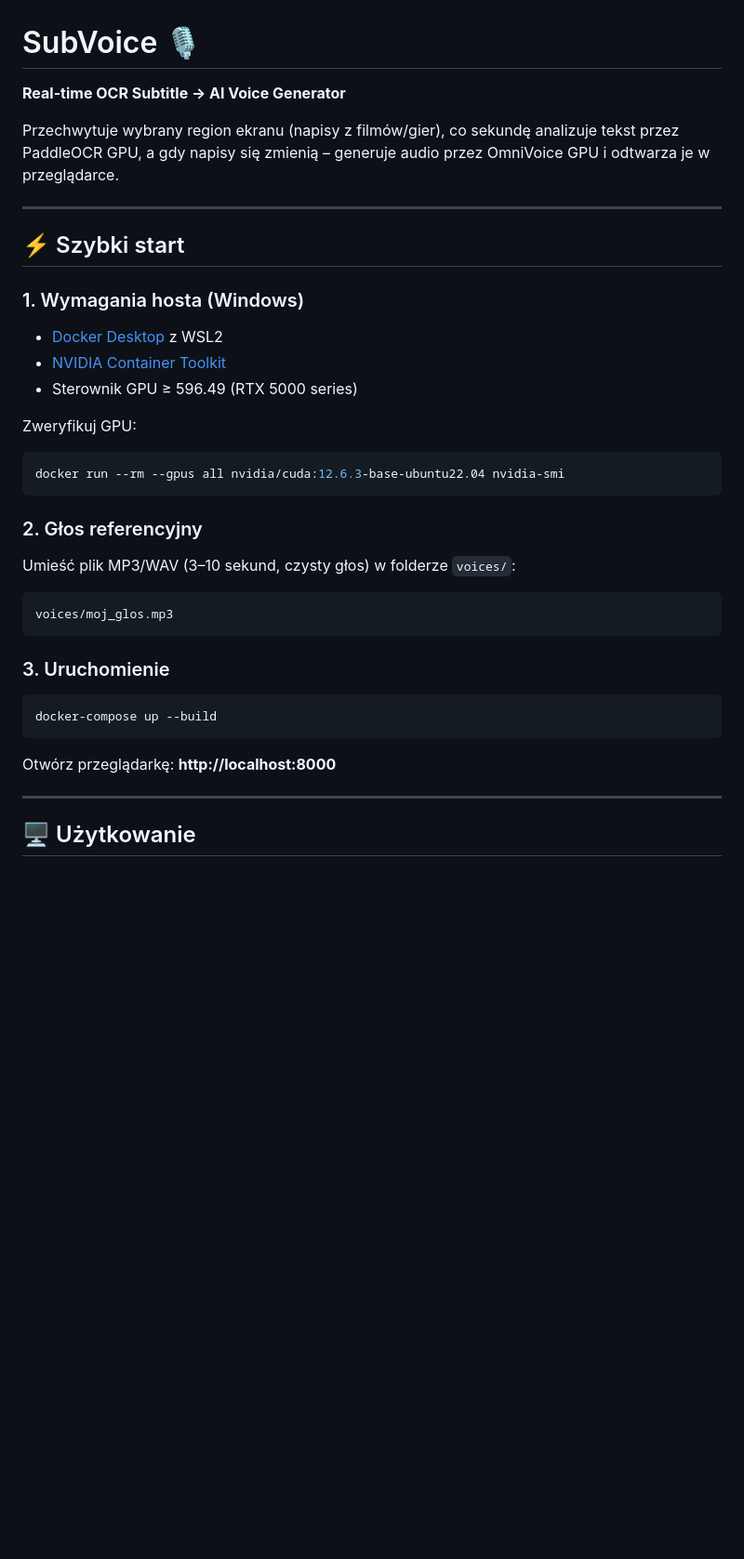
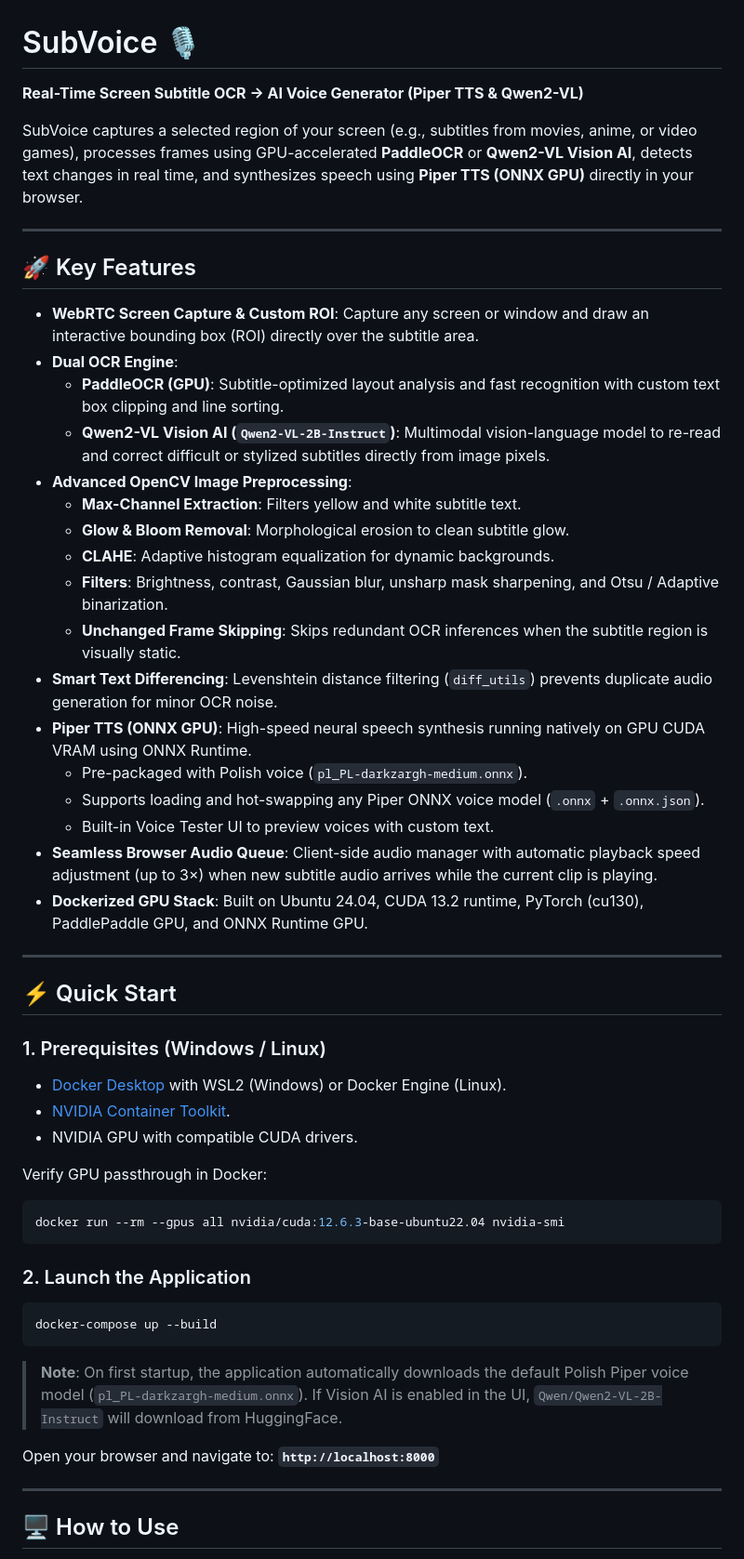
Before and after one commit to Bursztynek98/Rust-Reader-BK98, a Markdown page: README.md, the part around one of its changes. Shown at 93% size. Drawn GitHub-style; blank space fills up the shorter version.

````diff
--- a/README.md
+++ b/README.md
@@ -1,40 +1,56 @@
 # SubVoice 🎙️
 
-**Real-time OCR Subtitle → AI Voice Generator**
+**Real-Time Screen Subtitle OCR → AI Voice Generator (Piper TTS & Qwen2-VL)**
 
-Przechwytuje wybrany region ekranu (napisy z filmów/gier), co sekundę analizuje tekst przez PaddleOCR GPU, a gdy napisy się zmienią – generuje audio przez OmniVoice GPU i odtwarza je w przeglądarce.
+SubVoice captures a selected region of your screen (e.g., subtitles from movies, anime, or video games), processes frames using GPU-accelerated **PaddleOCR** or **Qwen2-VL Vision AI**, detects text changes in real time, and synthesizes speech using **Piper TTS (ONNX GPU)** directly in your browser.
 
 ---
 
-## ⚡ Szybki start
+## 🚀 Key Features
 
-### 1. Wymagania hosta (Windows)
+- **WebRTC Screen Capture & Custom ROI**: Capture any screen or window and draw an interactive bounding box (ROI) directly over the subtitle area.
+- **Dual OCR Engine**:
+  - **PaddleOCR (GPU)**: Subtitle-optimized layout analysis and fast recognition with custom text box clipping and line sorting.
+  - **Qwen2-VL Vision AI (`Qwen2-VL-2B-Instruct`)**: Multimodal vision-language model to re-read and correct difficult or stylized subtitles directly from image pixels.
+- **Advanced OpenCV Image Preprocessing**:
+  - **Max-Channel Extraction**: Filters yellow and white subtitle text.
+  - **Glow & Bloom Removal**: Morphological erosion to clean subtitle glow.
+  - **CLAHE**: Adaptive histogram equalization for dynamic backgrounds.
+  - **Filters**: Brightness, contrast, Gaussian blur, unsharp mask sharpening, and Otsu / Adaptive binarization.
+  - **Unchanged Frame Skipping**: Skips redundant OCR inferences when the subtitle region is visually static.
+- **Smart Text Differencing**: Levenshtein distance filtering (`diff_utils`) prevents duplicate audio generation for minor OCR noise.
+- **Piper TTS (ONNX GPU)**: High-speed neural speech synthesis running natively on GPU CUDA VRAM using ONNX Runtime.
+  - Pre-packaged with Polish voice (`pl_PL-darkzargh-medium.onnx`).
+  - Supports loading and hot-swapping any Piper ONNX voice model (`.onnx` + `.onnx.json`).
+  - Built-in Voice Tester UI to preview voices with custom text.
+- **Seamless Browser Audio Queue**: Client-side audio manager with automatic playback speed adjustment (up to 3×) when new subtitle audio arrives while the current clip is playing.
+- **Dockerized GPU Stack**: Built on Ubuntu 24.04, CUDA 13.2 runtime, PyTorch (cu130), PaddlePaddle GPU, and ONNX Runtime GPU.
 
-- [Docker Desktop](https://www.docker.com/products/docker-desktop/) z WSL2
-- [NVIDIA Container Toolkit](https://docs.nvidia.com/datacenter/cloud-native/container-toolkit/latest/install-guide.html)
-- Sterownik GPU ≥ 596.49 (RTX 5000 series)
+---
 
-Zweryfikuj GPU:
+## ⚡ Quick Start
+
+### 1. Prerequisites (Windows / Linux)
+
+- [Docker Desktop](https://www.docker.com/products/docker-desktop/) with WSL2 (Windows) or Docker Engine (Linux).
+- [NVIDIA Container Toolkit](https://docs.nvidia.com/datacenter/cloud-native/container-toolkit/latest/install-guide.html).
+- NVIDIA GPU with compatible CUDA drivers.
+
+Verify GPU passthrough in Docker:
 ```powershell
 docker run --rm --gpus all nvidia/cuda:12.6.3-base-ubuntu22.04 nvidia-smi
 ```
 
-### 2. Głos referencyjny
-
-Umieść plik MP3/WAV (3–10 sekund, czysty głos) w folderze `voices/`:
-```
-voices/moj_glos.mp3
-```
-
-### 3. Uruchomienie
+### 2. Launch the Application
 
 ```powershell
 docker-compose up --build
 ```
+> **Note**: On first startup, the application automatically downloads the default Polish Piper voice model (`pl_PL-darkzargh-medium.onnx`). If Vision AI is enabled in the UI, `Qwen/Qwen2-VL-2B-Instruct` will download from HuggingFace.
 
-Otwórz przeglądarkę: **http://localhost:8000**
+Open your browser and navigate to: **`http://localhost:8000`**
 
 ---
 
-## 🖥️ Użytkowanie
+## 🖥️ How to Use
 
````
Also changed, not shown: other parts of README.md (+51 -48 lines).
